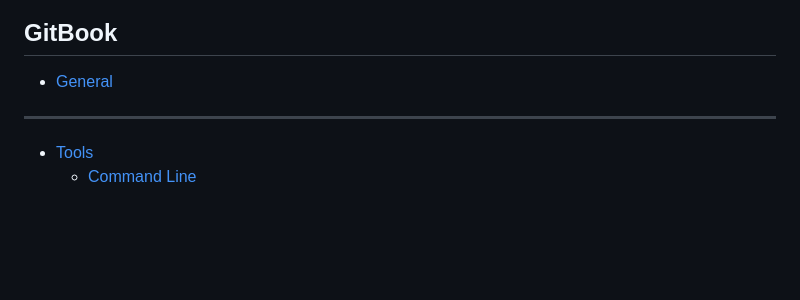
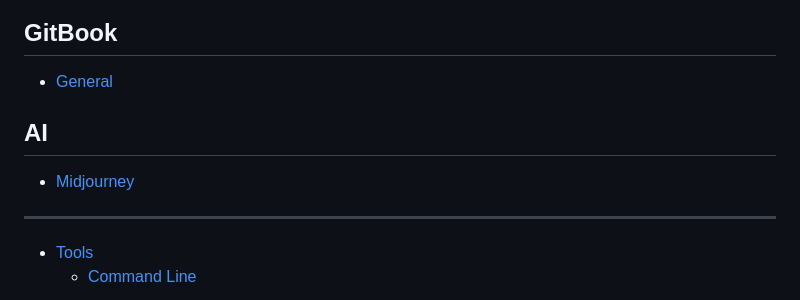
Before and after one commit to MaoYiJii/note, a Markdown page: SUMMARY.md, the part around the change. GitHub-like rendering; blank space fills up the shorter version.

Commit message:
GITBOOK-17: No subject

```diff
--- a/SUMMARY.md
+++ b/SUMMARY.md
@@ -125,6 +125,10 @@
 
 * [General](gitbook/general.md)
 
+## AI
+
+* [Midjourney](ai/midjourney.md)
+
 ***
 
 * [Tools](tools/README.md)
```
Also changed, not shown: ai/midjourney.md (added, +1 -0 lines).
